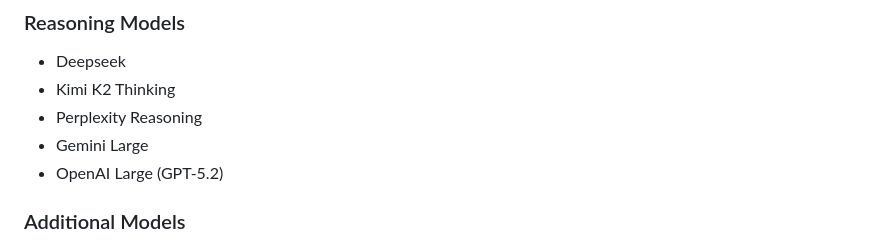
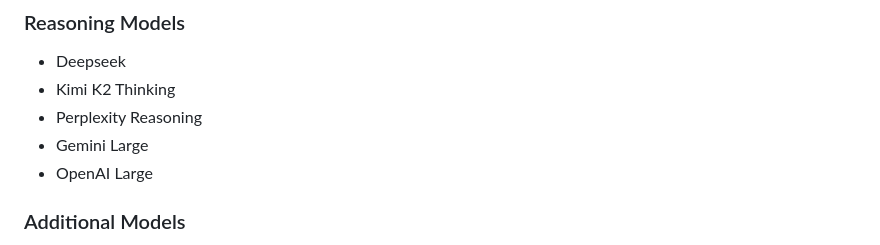
Before and after one commit to Superheroghost/PollinChat, a Markdown page: README.md, the part around the change. Drawn GitHub-style.

Commit message:
Remove specific version of OpenAI Large model

```diff
--- a/README.md
+++ b/README.md
@@ -100,7 +100,7 @@ Access settings by clicking the gear icon:
 - Kimi K2 Thinking
 - Perplexity Reasoning
 - Gemini Large
-- OpenAI Large (GPT-5.2)
+- OpenAI Large
 
 ### Additional Models
 - Mistral
```
